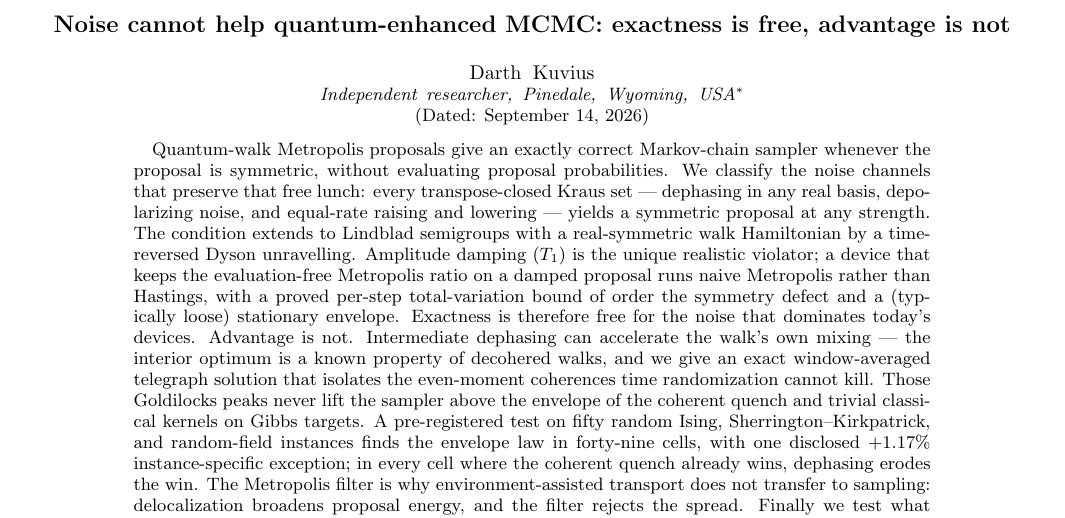
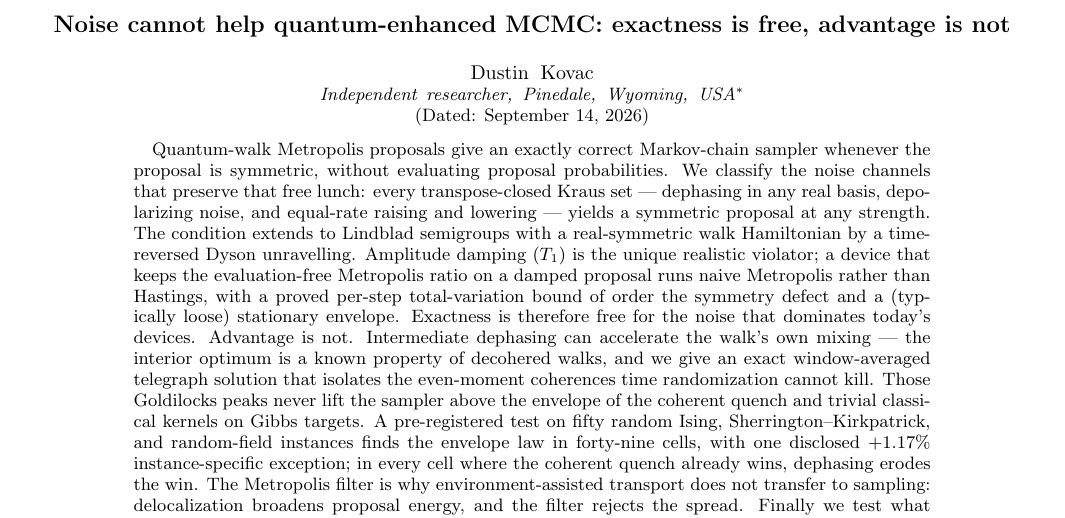
Before and after one commit to fishygeek91/goldilocks, a LaTeX paper (paper/main.tex): part of page 1 of 17, cut so that both start at the same text. Compiled offline with pdfLaTeX.

Commit message:
Publish under real name: author line and Zenodo creator -> Dustin Kovac.
Co-Authored-By: Claude Fable 5 <noreply@anthropic.com>
Claude-Session: https://claude.ai/code/session_01Wf49ZsfxoVvxAjVS6c777g

```diff
--- a/paper/main.tex
+++ b/paper/main.tex
@@ -23,7 +23,7 @@
 
 \title{Noise cannot help quantum-enhanced MCMC: exactness is free, advantage is not}
 
-\author{Darth Kuvius}
+\author{Dustin Kovac}
 \affiliation{Independent researcher, Pinedale, Wyoming, USA}
 \email[]{fishygeek91@gmail.com}
 
```
Also changed, not shown: 1 other file.
